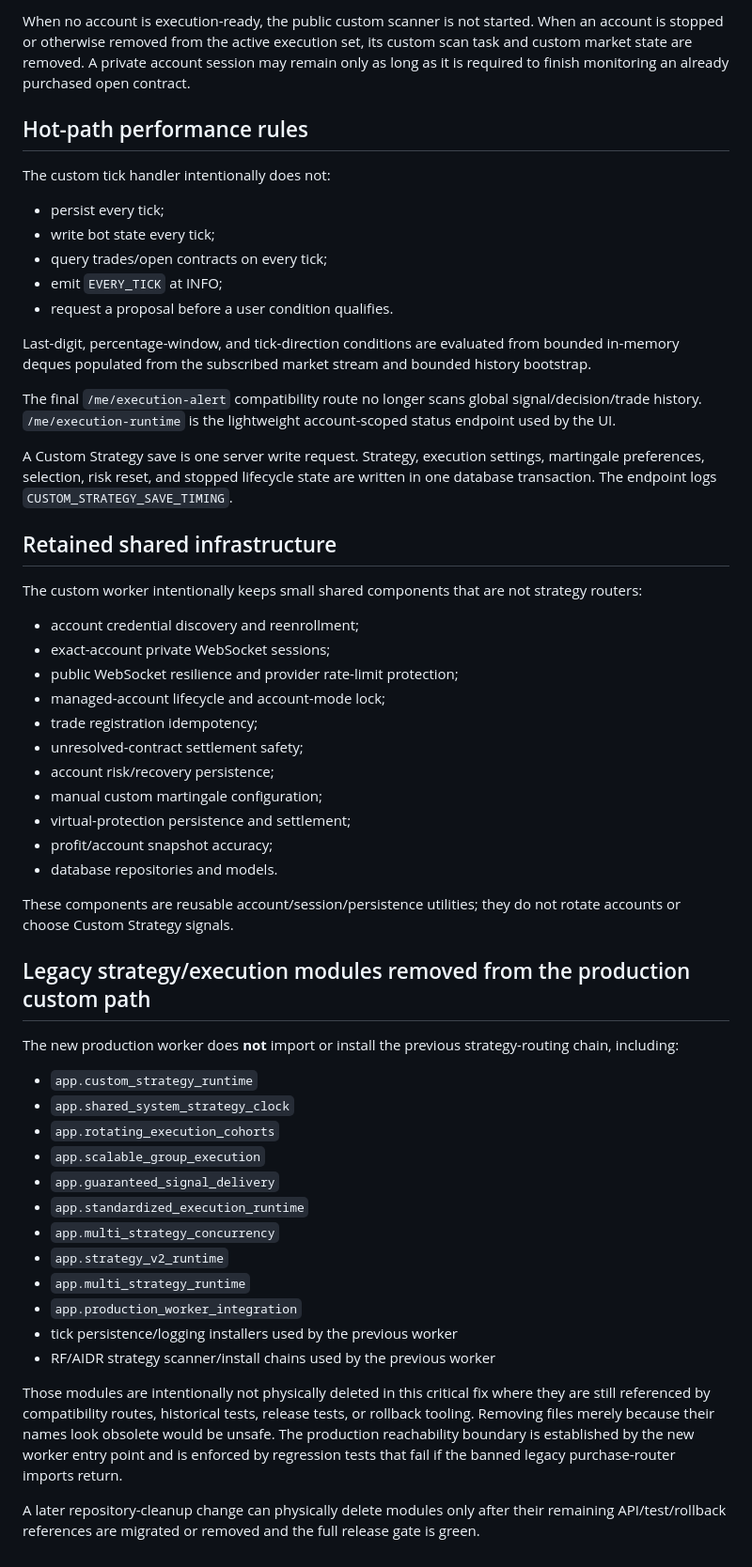
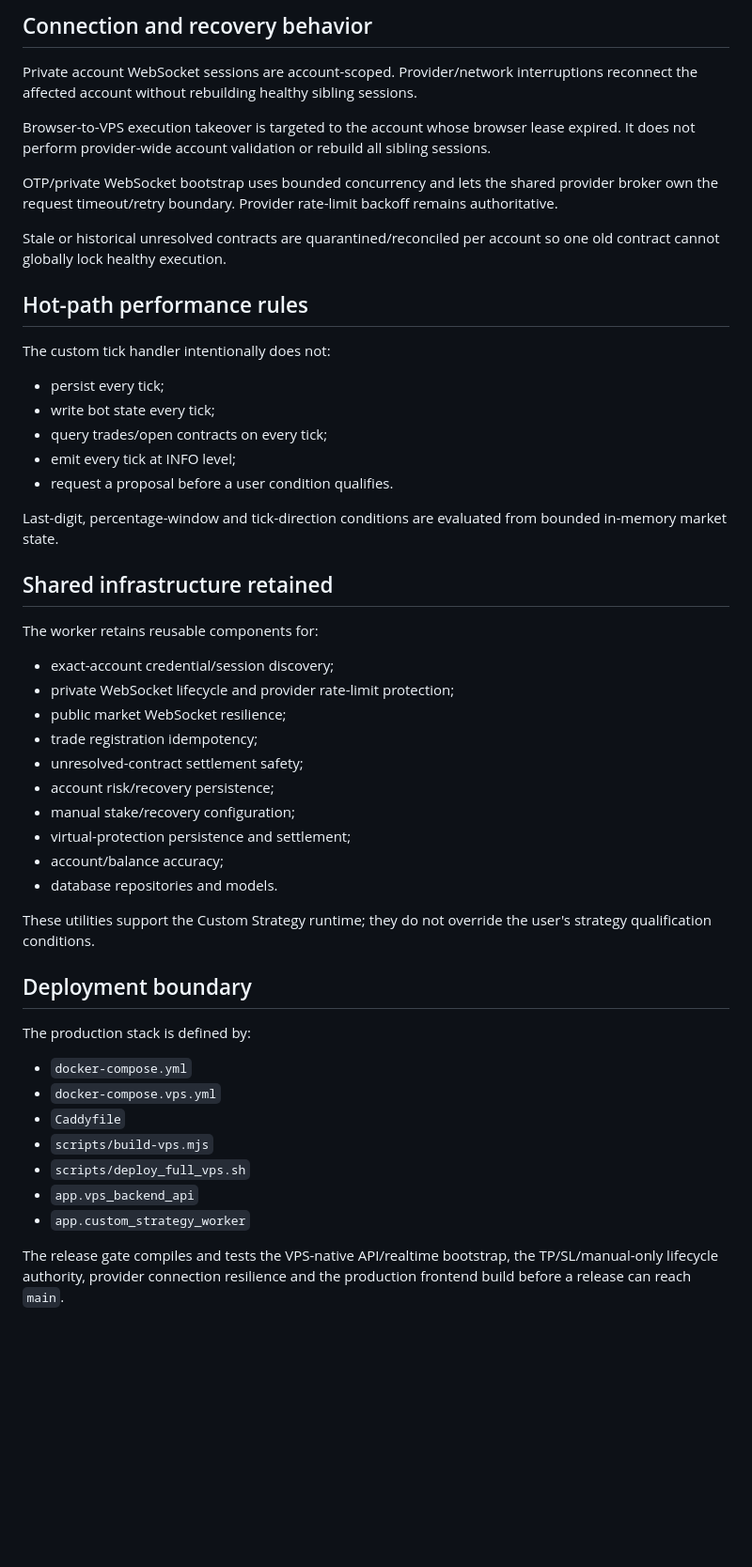
Before and after one commit to DukeNyamasege/legacy-model, a Markdown page: docs/CURRENT_CUSTOM_RUNTIME_ARCHITECTURE.md, the part around one of its changes. Shown at 94% size. GitHub-like rendering; blank space fills up the shorter version.

Commit message:
Align runtime architecture with non-terminal recovery policy

```diff
--- a/docs/CURRENT_CUSTOM_RUNTIME_ARCHITECTURE.md
+++ b/docs/CURRENT_CUSTOM_RUNTIME_ARCHITECTURE.md
@@ -50,5 +71,13 @@ The authoritative backend states are:
 
-When no account is execution-ready, the public custom scanner is not started. When an account is stopped or otherwise removed from the active execution set, its custom scan task and custom market state are removed. A private account session may remain only as long as it is required to finish monitoring an already purchased open contract.
+## Connection and recovery behavior
+
+Private account WebSocket sessions are account-scoped. Provider/network interruptions reconnect the affected account without rebuilding healthy sibling sessions.
+
+Browser-to-VPS execution takeover is targeted to the account whose browser lease expired. It does not perform provider-wide account validation or rebuild all sibling sessions.
+
+OTP/private WebSocket bootstrap uses bounded concurrency and lets the shared provider broker own the request timeout/retry boundary. Provider rate-limit backoff remains authoritative.
+
+Stale or historical unresolved contracts are quarantined/reconciled per account so one old contract cannot globally lock healthy execution.
 
 ## Hot-path performance rules
 
@@ -57,50 +86,38 @@ The custom tick handler intentionally does not:
 - persist every tick;
 - write bot state every tick;
 - query trades/open contracts on every tick;
-- emit `EVERY_TICK` at INFO;
+- emit every tick at INFO level;
 - request a proposal before a user condition qualifies.
 
-Last-digit, percentage-window, and tick-direction conditions are evaluated from bounded in-memory deques populated from the subscribed market stream and bounded history bootstrap.
+Last-digit, percentage-window and tick-direction conditions are evaluated from bounded in-memory market state.
 
-The final `/me/execution-alert` compatibility route no longer scans global signal/decision/trade history. `/me/execution-runtime` is the lightweight account-scoped status endpoint used by the UI.
+## Shared infrastructure retained
 
-A Custom Strategy save is one server write request. Strategy, execution settings, martingale preferences, selection, risk reset, and stopped lifecycle state are written in one database transaction. The endpoint logs `CUSTOM_STRATEGY_SAVE_TIMING`.
+The worker retains reusable components for:
 
-## Retained shared infrastructure
-
-The custom worker intentionally keeps small shared components that are not strategy routers:
-
-- account credential discovery and reenrollment;
-- exact-account private WebSocket sessions;
-- public WebSocket resilience and provider rate-limit protection;
-- managed-account lifecycle and account-mode lock;
+- exact-account credential/session discovery;
+- private WebSocket lifecycle and provider rate-limit protection;
+- public market WebSocket resilience;
 - trade registration idempotency;
 - unresolved-contract settlement safety;
 - account risk/recovery persistence;
-- manual custom martingale configuration;
+- manual stake/recovery configuration;
 - virtual-protection persistence and settlement;
-- profit/account snapshot accuracy;
+- account/balance accuracy;
 - database repositories and models.
 
-These components are reusable account/session/persistence utilities; they do not rotate accounts or choose Custom Strategy signals.
+These utilities support the Custom Strategy runtime; they do not override the user's strategy qualification conditions.
 
-## Legacy strategy/execution modules removed from the production custom path
+## Deployment boundary
 
-The new production worker does **not** import or install the previous strategy-routing chain, including:
+The production stack is defined by:
 
-- `app.custom_strategy_runtime`
-- `app.shared_system_strategy_clock`
-- `app.rotating_execution_cohorts`
-- `app.scalable_group_execution`
-- `app.guaranteed_signal_delivery`
-- `app.standardized_execution_runtime`
-- `app.multi_strategy_concurrency`
-- `app.strategy_v2_runtime`
-- `app.multi_strategy_runtime`
-- `app.production_worker_integration`
-- tick persistence/logging installers used by the previous worker
-- RF/AIDR strategy scanner/install chains used by the previous worker
+- `docker-compose.yml`
+- `docker-compose.vps.yml`
+- `Caddyfile`
+- `scripts/build-vps.mjs`
+- `scripts/deploy_full_vps.sh`
+- `app.vps_backend_api`
+- `app.custom_strategy_worker`
 
-Those modules are intentionally not physically deleted in this critical fix where they are still referenced by compatibility routes, historical tests, release tests, or rollback tooling. Removing files merely because their names look obsolete would be unsafe. The production reachability boundary is established by the new worker entry point and is enforced by regression tests that fail if the banned legacy purchase-router imports return.
-
-A later repository-cleanup change can physically delete modules only after their remaining API/test/rollback references are migrated or removed and the full release gate is green.
+The release gate compiles and tests the VPS-native API/realtime bootstrap, the TP/SL/manual-only lifecycle authority, provider connection resilience and the production frontend build before a release can reach `main`.
```
Also changed, not shown: other parts of docs/CURRENT_CUSTOM_RUNTIME_ARCHITECTURE.md (+43 -22 lines).
